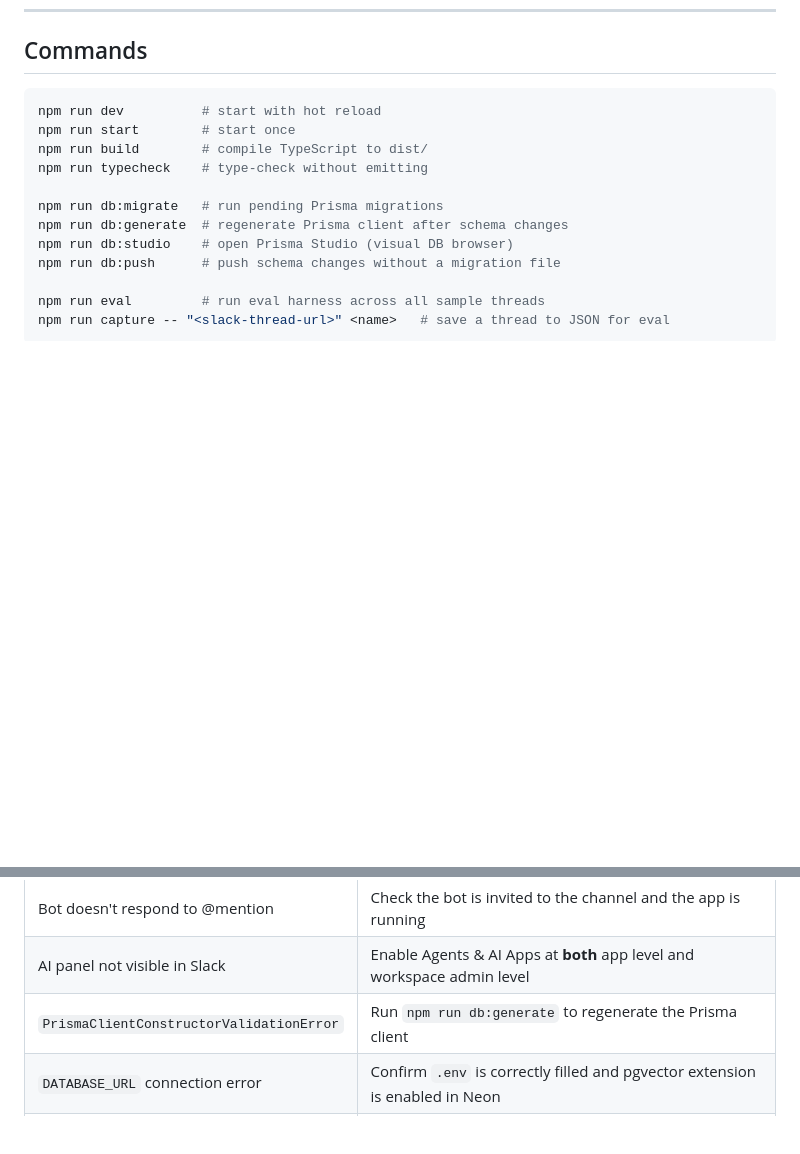
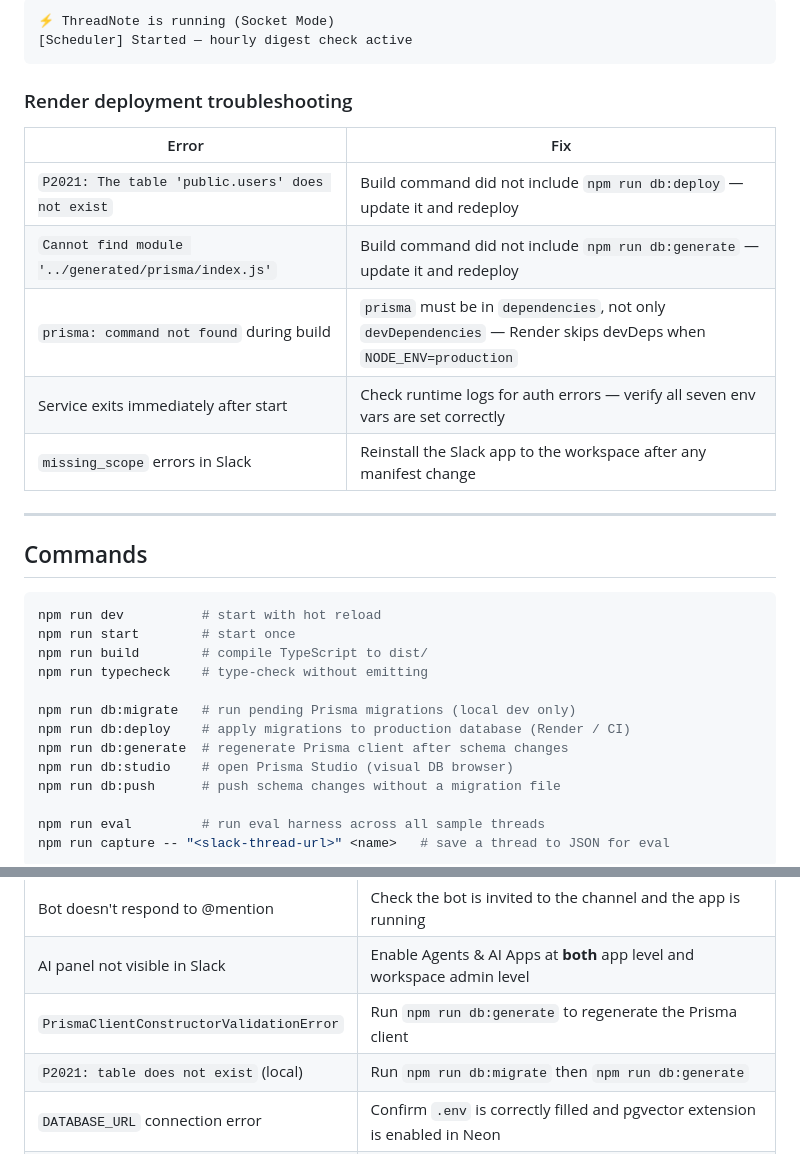
Before and after one commit to himanshu3553/ThreadNote, a Markdown page: README.md, 2 parts joined by grey strips. Drawn GitHub-style; blank space fills up the shorter version.

````diff
--- a/README.md
+++ b/README.md
@@ -251,3 +303,20 @@ The bot is now live. Mention `@ThreadNote` in any thread it has access to, open
+```
+⚡ ThreadNote is running (Socket Mode)
+[Scheduler] Started — hourly digest check active
+```
+
+### Render deployment troubleshooting
+
+| Error | Fix |
+|---|---|
+| `P2021: The table 'public.users' does not exist` | Build command did not include `npm run db:deploy` — update it and redeploy |
+| `Cannot find module '../generated/prisma/index.js'` | Build command did not include `npm run db:generate` — update it and redeploy |
+| `prisma: command not found` during build | `prisma` must be in `dependencies`, not only `devDependencies` — Render skips devDeps when `NODE_ENV=production` |
+| Service exits immediately after start | Check runtime logs for auth errors — verify all seven env vars are set correctly |
+| `missing_scope` errors in Slack | Reinstall the Slack app to the workspace after any manifest change |
+
+---
+
 ## Commands
 
 ```bash
@@ -256,7 +325,8 @@ npm run start        # start once
 npm run build        # compile TypeScript to dist/
 npm run typecheck    # type-check without emitting
 
-npm run db:migrate   # run pending Prisma migrations
+npm run db:migrate   # run pending Prisma migrations (local dev only)
+npm run db:deploy    # apply migrations to production database (Render / CI)
 npm run db:generate  # regenerate Prisma client after schema changes
 npm run db:studio    # open Prisma Studio (visual DB browser)
 npm run db:push      # push schema changes without a migration file
@@ -276,6 +346,7 @@ npm run capture -- "<slack-thread-url>" <name>   # save a thread to JSON for eva
 | Bot doesn't respond to @mention | Check the bot is invited to the channel and the app is running |
 | AI panel not visible in Slack | Enable Agents & AI Apps at **both** app level and workspace admin level |
 | `PrismaClientConstructorValidationError` | Run `npm run db:generate` to regenerate the Prisma client |
+| `P2021: table does not exist` (local) | Run `npm run db:migrate` then `npm run db:generate` |
 | `DATABASE_URL` connection error | Confirm `.env` is correctly filled and pgvector extension is enabled in Neon |
 | Home tab is blank | Confirm `app_home_opened` event is in the manifest AND `interactivity.is_enabled: true` |
 | No digest DM received | Confirm `im:write` scope is active (reinstall app); digest sends at 10 AM in user's timezone |
````
Also changed, not shown: other parts of README.md (+52 -0 lines).
